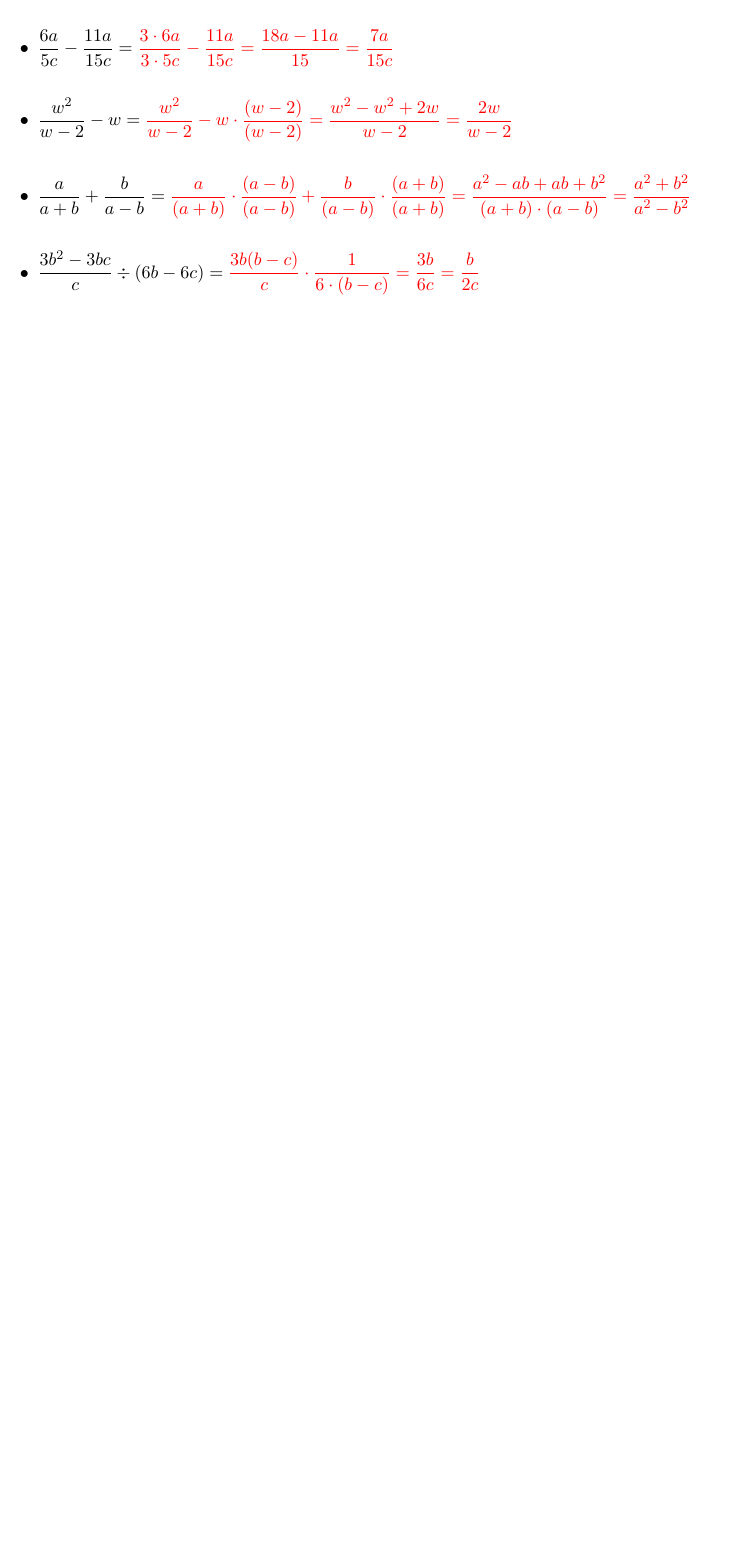
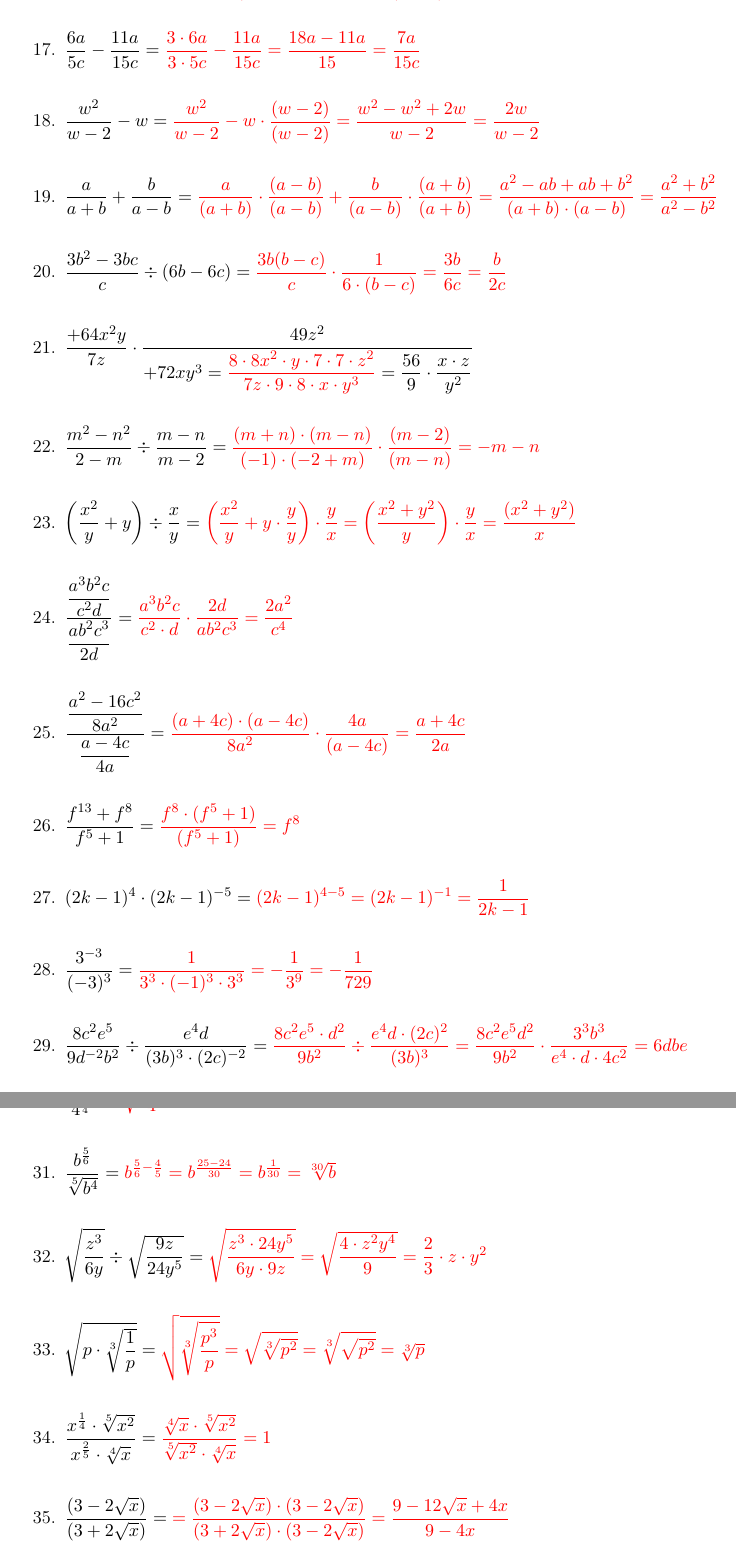
Before and after one commit to YodaCh96/Latex, a LaTeX document (Mathematik/AM_M1_Ü_Rep_Terme_Potenzen.tex): part of page 4 of 4 before the commit and two parts of pages 4 and 5 of 5 after it, the two joined at a grey line, cut so that both start at the same text, the shorter picture padded with empty space. Compiled offline with pdfLaTeX.

Commit message:
Update AM_M1_Ü_Rep_Terme_Potenzen.tex

```diff
--- a/Mathematik/AM_M1_Ü_Rep_Terme_Potenzen.tex
+++ b/Mathematik/AM_M1_Ü_Rep_Terme_Potenzen.tex
@@ -69,5 +63,21 @@ Nr. $ 13 -16:$ hier ist kürzen angesagt
 \item $ \dfrac{a}{a + b} + \dfrac{b}{a - b} = \textcolor{red}{\dfrac{a}{(a + b)} \cdot \dfrac{(a - b)}{(a - b)} + \dfrac{b}{(a - b)} \cdot \dfrac{
 (a + b)}{(a + b)} = \dfrac{ a^{2} - ab + ab + b^{2}}{(a + b) \cdot (a - b)} = \dfrac{a^{2} + b^{2}}{a^{2} - b^{2}}} $
 \item $ \dfrac{3b^{2} - 3bc}{c} \div (6b - 6c) = \textcolor{red}{\dfrac{3b(b - c)}{c} \cdot \dfrac{1}{6 \cdot (b - c)} = \dfrac{3b}{6c} = \dfrac{b}{2c}} $
-\end{itemize}
+\item $ \dfrac{+64x^{2}y}{7z} \cdot \dfrac{49z^{2}}{+72xy^{3} = \textcolor{red}{\dfrac{8 \cdot 8x^{2} \cdot y \cdot 7 \cdot 7 \cdot z^{2}}{7z \cdot 9 \cdot 8 \cdot x \cdot y^{3}}} = \dfrac{56}{9} \cdot \dfrac{ x \cdot z}{y^{2}}} $
+\item $ \dfrac{m^{2} - n^{2}}{2 - m} \div \dfrac{m - n}{m - 2} = \textcolor{red}{\dfrac{(m + n) \cdot (m - n)}{(-1) \cdot (-2 + m)} \cdot \dfrac{(m - 2)}{(m - n)} = -m -n} $
+\item $ \left(\dfrac{x^{2}}{y} + y \right) \div \dfrac{x}{y} = \textcolor{red}{\left(\dfrac{x^{2}}{y} + y \cdot \dfrac{y}{y}\right) \cdot \dfrac{y}{x} = \left(\dfrac{x^{2} + y^{2}}{y} \right) \cdot \dfrac{y}{x} = \dfrac{(x^{2} + y^{2})}{x}} $
+\item $ \dfrac{\dfrac{a^{3}b^{2}c}{c^{2}d}}{\dfrac{ab^{2}c^{3}}{2d}} = \textcolor{red}{\dfrac{a^{3}b^{2}c}{c^{2} \cdot d} \cdot \dfrac{2d}{ab^{2}c^{3}} = \dfrac{2a^{2}}{c^{4}}} $
+\item $ \dfrac{\dfrac{a^{2} - 16c^{2}}{8a^{2}}}{\dfrac{a - 4c}{4a}} = \textcolor{red}{\dfrac{(a + 4c) \cdot (a - 4c)}{8a^{2}} \cdot \dfrac{4a}{(a - 4c)} = \dfrac{a + 4c}{2a}} $
+\item $ \dfrac{f^{13} + f^{8}}{f^{5} + 1} = \textcolor{red}{\dfrac{f^{8}\cdot (f^{5} + 1)}{(f^{5} + 1)} = f^{8}} $
+\item $ (2k - 1)^{4} \cdot (2k - 1)^{-5} = \textcolor{red}{(2k - 1)^{4 - 5} = (2k - 1)^{-1} = \dfrac{1}{2k - 1}} $
+\item $ \dfrac{3^{-3}}{(-3)^{3}} = \textcolor{red}{\dfrac{1}{3^{3}\cdot (-1)^{3} \cdot 3^{3}} = - \dfrac{1}{3^{9}} = - \dfrac{1}{729}} $
+\item $\dfrac{8c^{2}e^{5}}{9d^{-2}b^{2}} \div \dfrac{e^{4}d}{(3b)^{3} \cdot (2c)^{-2}} = \textcolor{red}{\dfrac{8c^{2}e^{5} \cdot d^{2}}{9b^{2}} \div \dfrac{e^{4}d \cdot (2c)^{2}}{(3b)^{3}} = \dfrac{8c^{2}e^{5}d^{2}}{9b^{2}} \cdot \dfrac{3^{3} b^{3}}{e^{4} \cdot d \cdot 4c^{2}} = 6dbe } $
+\item $ \dfrac{48^{\frac{1}{4}}}{4^{\frac{1}{4}}} = \textcolor{red}{\sqrt[4]{\dfrac{48}{4}} = \sqrt[4]{12}} $
+\item $ \dfrac{b^{\frac{5}{6}}}{\sqrt[5]{b^{4}}} = \textcolor{red}{b^{\frac{5}{6} - \frac{4}{5}} = b^{\frac{25 - 24}{30}} = b^{\frac{1}{30}} = \sqrt[30]{b}} $
+\item $ \sqrt{\dfrac{z^{3}}{6y}} \div \sqrt{\dfrac{9z}{24y^{5}}} = \textcolor{red}{\sqrt{\dfrac{z^{3} \cdot 24y^{5}}{6y \cdot 9z}} = \sqrt{\dfrac{4 \cdot z^{2}y^{4}}{9}} = \dfrac{2}{3} \cdot z \cdot y^{2}} $
+\item $ \sqrt{p \cdot \sqrt[3]{\dfrac{1}{p}}} = \textcolor{red}{\sqrt{\sqrt[3]{\dfrac{p^{3}}{p}}} = \sqrt{\sqrt[3]{p^{2}}} = \sqrt[3]{\sqrt{p^{2}}} = \sqrt[3]{p}} $
+\item $ \dfrac{x^{\frac{1}{4}} \cdot \sqrt[5]{x^{2}}}{x^{\frac{2}{5}} \cdot \sqrt[4]{x}} = \textcolor{red}{\dfrac{\sqrt[4]{x} \cdot \sqrt[5]{x^{2}}}{\sqrt[5]{x^{2}} \cdot \sqrt[4]{x}} = 1} $
+\item $ \dfrac{(3 - 2\sqrt{x})}{(3 + 2\sqrt{x})} = \textcolor{red}{= \dfrac{(3 - 2\sqrt{x}) \cdot (3 - 2\sqrt{x})}{(3 + 2\sqrt{x}) \cdot(3 - 2\sqrt{x})} = \dfrac{9 - 12\sqrt{x} + 4x}{9 - 4x}} $
+\item $ 32^{-\frac{1}{5}} = \textcolor{red}{ = \dfrac{1}{\sqrt[5]{32}} = \dfrac{1}{\sqrt[5]{2^{5}}}= \dfrac{1}{2}} $
+\end{enumerate}
 \end{document}
```
Also changed, not shown: Mathematik/AM_M1_Ü_Rep_Terme_Potenzen.tex (22 more changed lines).
